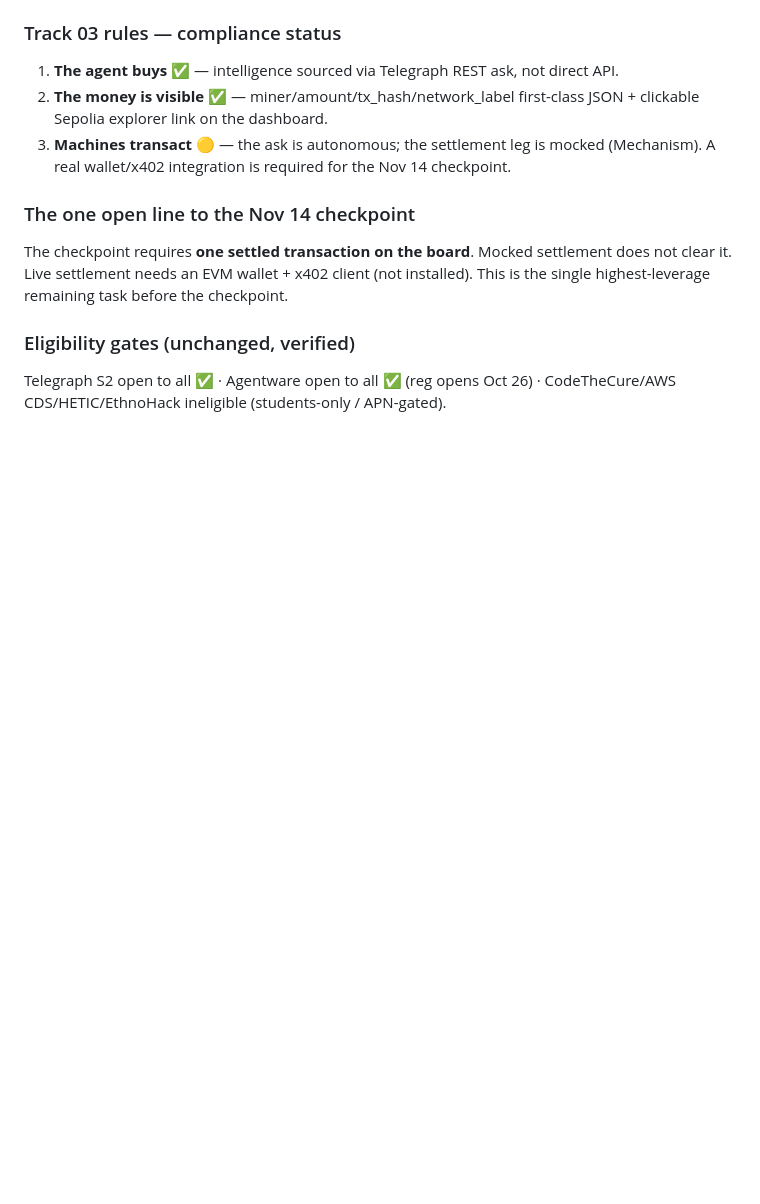
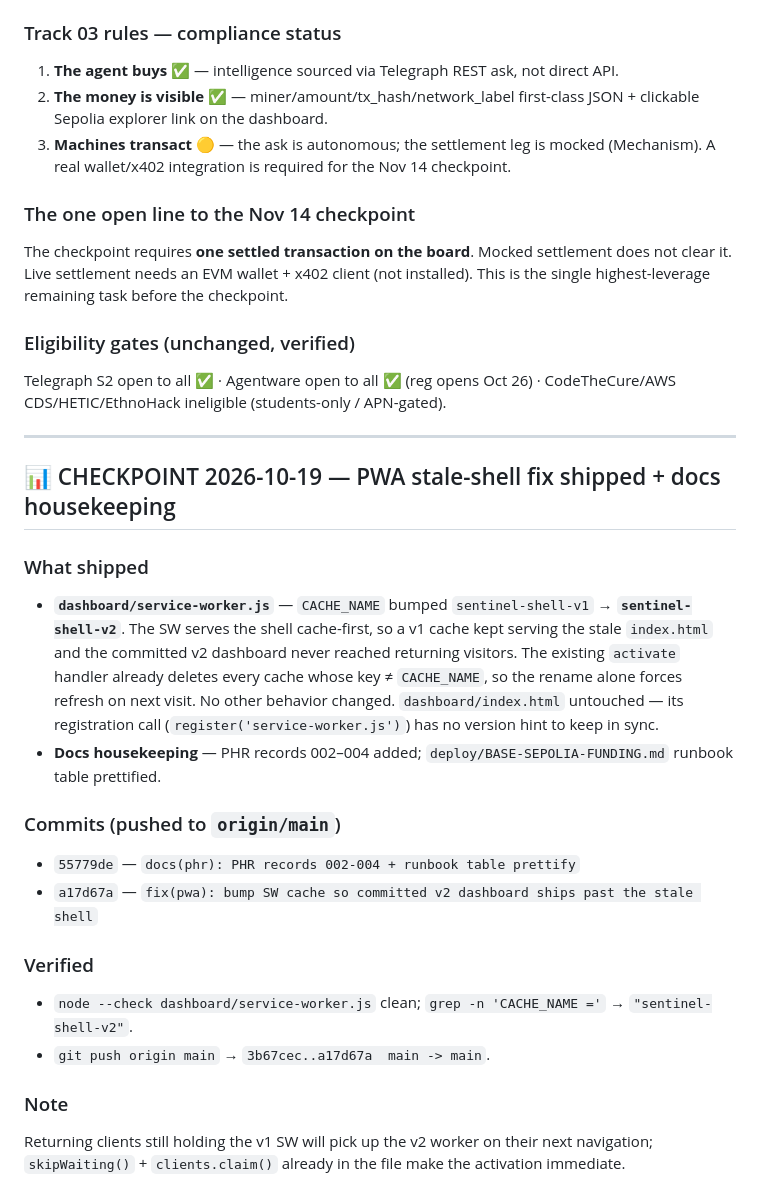
Before and after one commit to COSMICnoob80/outbreak-sentinel, a Markdown page: SPINE.md, the part around the change. GitHub-like rendering; blank space fills up the shorter version.

Commit message:
docs(spine): checkpoint 2026-10-19 — PWA shell v2 shipped, Nov 14 settlement line open

```diff
--- a/SPINE.md
+++ b/SPINE.md
@@ -274,3 +274,29 @@ This is the single highest-leverage remaining task before the checkpoint.
 ### Eligibility gates (unchanged, verified)
 Telegraph S2 open to all ✅ · Agentware open to all ✅ (reg opens Oct 26) ·
 CodeTheCure/AWS CDS/HETIC/EthnoHack ineligible (students-only / APN-gated).
+
+---
+
+## 📊 CHECKPOINT 2026-10-19 — PWA stale-shell fix shipped + docs housekeeping
+
+### What shipped
+- **`dashboard/service-worker.js`** — `CACHE_NAME` bumped `sentinel-shell-v1` → **`sentinel-shell-v2`**.
+  The SW serves the shell cache-first, so a v1 cache kept serving the stale `index.html` and the
+  committed v2 dashboard never reached returning visitors. The existing `activate` handler already
+  deletes every cache whose key ≠ `CACHE_NAME`, so the rename alone forces refresh on next visit.
+  No other behavior changed. `dashboard/index.html` untouched — its registration call
+  (`register('service-worker.js')`) has no version hint to keep in sync.
+- **Docs housekeeping** — PHR records 002–004 added; `deploy/BASE-SEPOLIA-FUNDING.md` runbook
+  table prettified.
+
+### Commits (pushed to `origin/main`)
+- `55779de` — `docs(phr): PHR records 002-004 + runbook table prettify`
+- `a17d67a` — `fix(pwa): bump SW cache so committed v2 dashboard ships past the stale shell`
+
+### Verified
+- `node --check dashboard/service-worker.js` clean; `grep -n 'CACHE_NAME ='` → `"sentinel-shell-v2"`.
+- `git push origin main` → `3b67cec..a17d67a  main -> main`.
+
+### Note
+Returning clients still holding the v1 SW will pick up the v2 worker on their next navigation;
+`skipWaiting()` + `clients.claim()` already in the file make the activation immediate.
```
